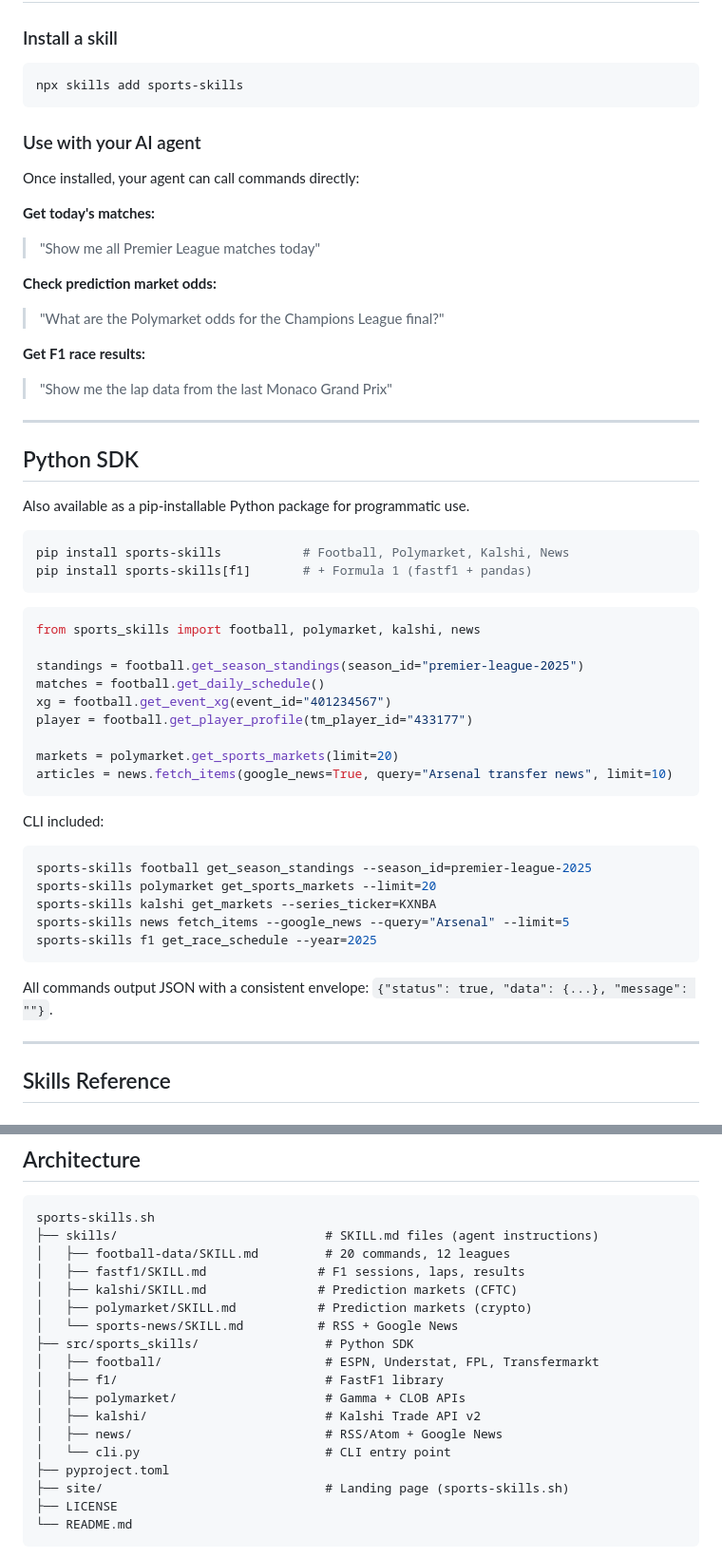
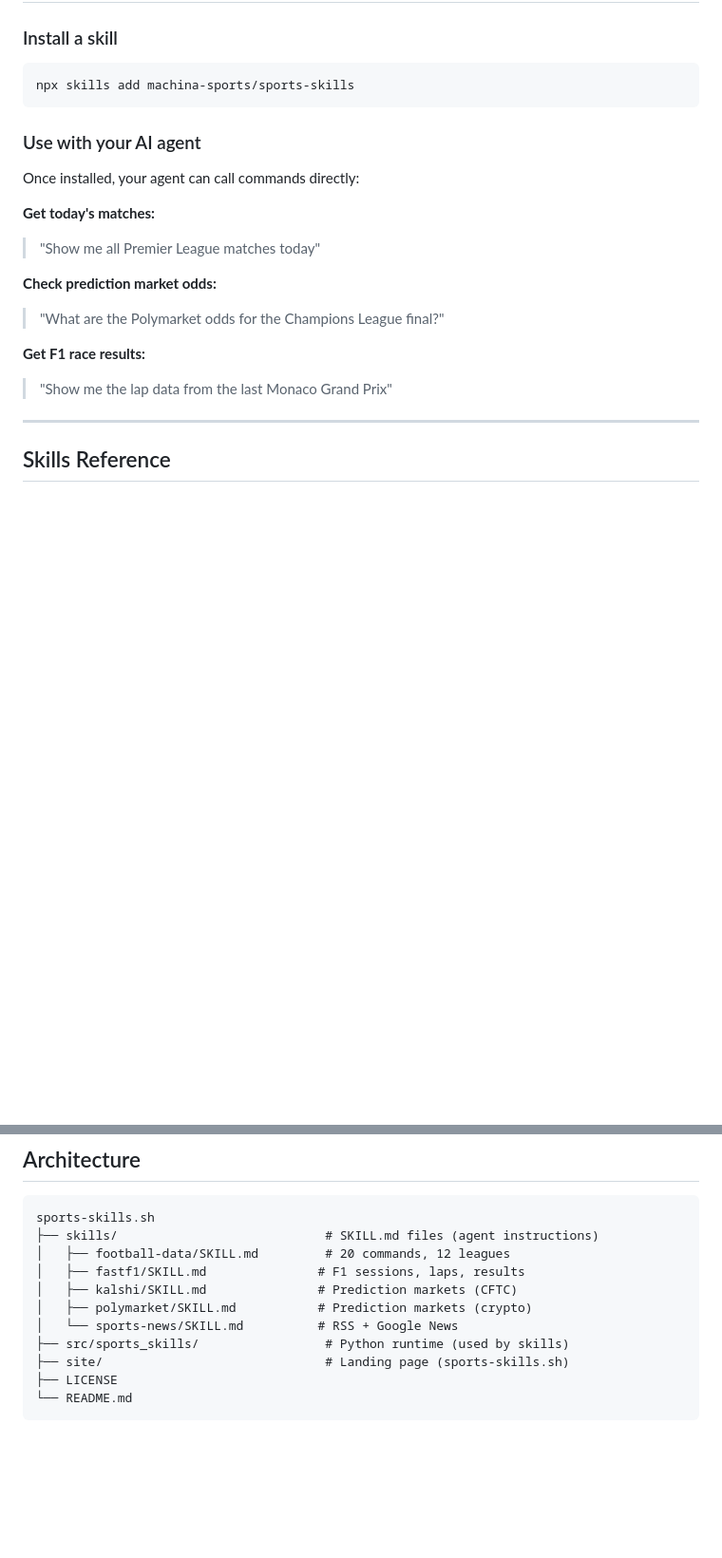
Before and after one commit to ecavan/sports-skills, a Markdown page: README.md, 2 parts joined by grey strips. Shown at 95% size. GitHub-like rendering; blank space fills up the shorter version.

Commit message:
docs: add fastest_lap troubleshooting + clean up README
- F1 SKILL.md: document that fastest_lap/fastest_lap_time may be empty
  in race results, recommend get_lap_data() as reliable source
- README: fix npx install command, remove redundant Python SDK section,
  simplify directory tree, add acknowledgments section

Co-Authored-By: Claude Opus 4.6 <noreply@anthropic.com>

````diff
--- a/README.md
+++ b/README.md
@@ -64,7 +64,7 @@ Each connector is a SKILL.md file that any compatible AI agent can load and use
 ### Install a skill
 
 ```bash
-npx skills add sports-skills
+npx skills add machina-sports/sports-skills
 ```
 
 ### Use with your AI agent
@@ -79,41 +79,6 @@ Once installed, your agent can call commands directly:
 
 **Get F1 race results:**
 > "Show me the lap data from the last Monaco Grand Prix"
-
----
-
-## Python SDK
-
-Also available as a pip-installable Python package for programmatic use.
-
-```bash
-pip install sports-skills           # Football, Polymarket, Kalshi, News
-pip install sports-skills[f1]       # + Formula 1 (fastf1 + pandas)
-```
-
-```python
-from sports_skills import football, polymarket, kalshi, news
-
-standings = football.get_season_standings(season_id="premier-league-2025")
-matches = football.get_daily_schedule()
-xg = football.get_event_xg(event_id="401234567")
-player = football.get_player_profile(tm_player_id="433177")
-
-markets = polymarket.get_sports_markets(limit=20)
-articles = news.fetch_items(google_news=True, query="Arsenal transfer news", limit=10)
-```
-
-CLI included:
-
-```bash
-sports-skills football get_season_standings --season_id=premier-league-2025
-sports-skills polymarket get_sports_markets --limit=20
-sports-skills kalshi get_markets --series_ticker=KXNBA
-sports-skills news fetch_items --google_news --query="Arsenal" --limit=5
-sports-skills f1 get_race_schedule --year=2025
-```
-
-All commands output JSON with a consistent envelope: `{"status": true, "data": {...}, "message": ""}`.
 
 ---
 
@@ -220,14 +185,7 @@ sports-skills.sh
 │   ├── kalshi/SKILL.md               # Prediction markets (CFTC)
 │   ├── polymarket/SKILL.md           # Prediction markets (crypto)
 │   └── sports-news/SKILL.md          # RSS + Google News
-├── src/sports_skills/                 # Python SDK
-│   ├── football/                      # ESPN, Understat, FPL, Transfermarkt
-│   ├── f1/                            # FastF1 library
-│   ├── polymarket/                    # Gamma + CLOB APIs
-│   ├── kalshi/                        # Kalshi Trade API v2
-│   ├── news/                          # RSS/Atom + Google News
-│   └── cli.py                         # CLI entry point
-├── pyproject.toml
+├── src/sports_skills/                 # Python runtime (used by skills)
 ├── site/                              # Landing page (sports-skills.sh)
 ├── LICENSE
 └── README.md
````
Also changed, not shown: other parts of README.md (+14 -1 lines), skills/fastf1/SKILL.md (+1 -0 lines).
